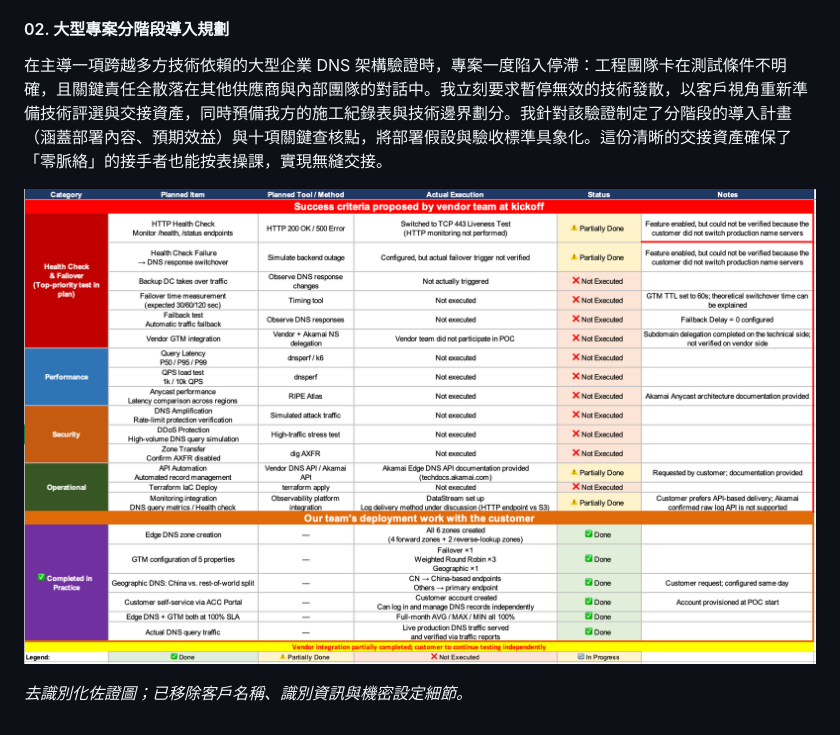
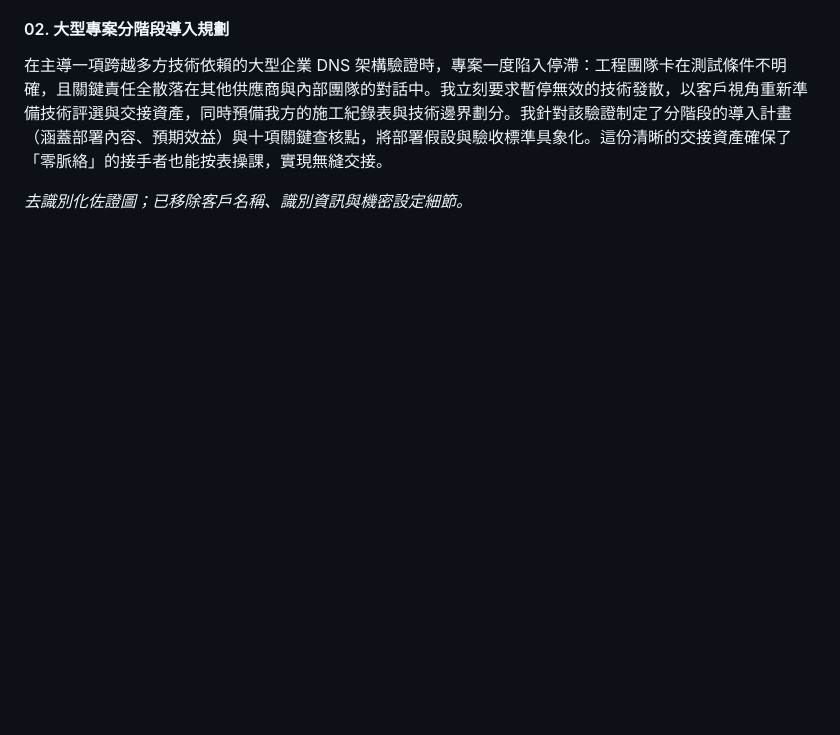
Before and after one commit to waynechen-sd/securityportfolio, a Markdown page: docs/02-poc-delivery.md, the part around one of its changes. Rendered like a GitHub page; blank space fills up the shorter version.

```diff
--- a/docs/02-poc-delivery.md
+++ b/docs/02-poc-delivery.md
@@ -32,6 +34,4 @@ While leading a large-scale enterprise DNS architecture validation involving mul
 #### 02. 大型專案分階段導入規劃
 在主導一項跨越多方技術依賴的大型企業 DNS 架構驗證時，專案一度陷入停滯：工程團隊卡在測試條件不明確，且關鍵責任全散落在其他供應商與內部團隊的對話中。我立刻要求暫停無效的技術發散，以客戶視角重新準備技術評選與交接資產，同時預備我方的施工紀錄表與技術邊界劃分。我針對該驗證制定了分階段的導入計畫（涵蓋部署內容、預期效益）與十項關鍵查核點，將部署假設與驗收標準具象化。這份清晰的交接資產確保了「零脈絡」的接手者也能按表操課，實現無縫交接。
 
-![去識別化的 POC 驗證矩陣](../assets/images/supporting/poc-validation-matrix.png)
-
 *去識別化佐證圖；已移除客戶名稱、識別資訊與機密設定細節。*
```
Also changed, not shown: other parts of docs/02-poc-delivery.md (+2 -0 lines).
